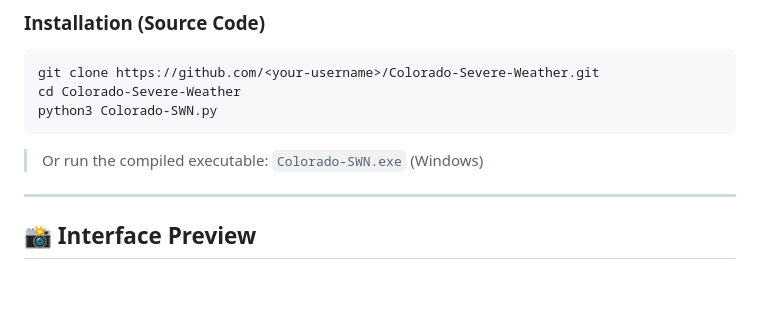
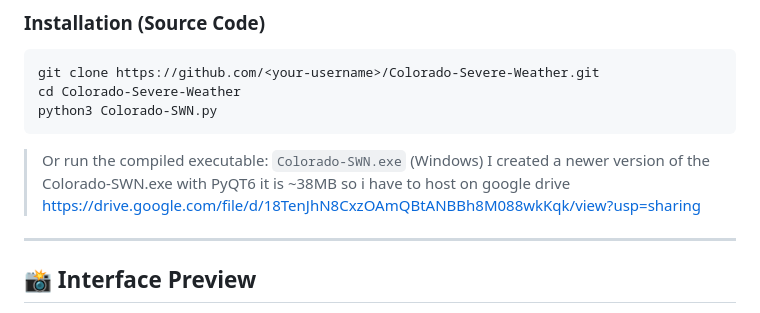
Before and after one commit to W5ALC/Colorado-Severe-Weather, a Markdown page: README.md, the part around the change. GitHub-like rendering; blank space fills up the shorter version.

````diff
--- a/README.md
+++ b/README.md
@@ -72,6 +72,9 @@ python3 Colorado-SWN.py
 ```
 
 > Or run the compiled executable: `Colorado-SWN.exe` (Windows)
+>  I created a newer version of the Colorado-SWN.exe with PyQT6
+> it is ~38MB so i have to host on google drive
+> https://drive.google.com/file/d/18TenJhN8CxzOAmQBtANBBh8M088wkKqk/view?usp=sharing
 
 ---
 
````
